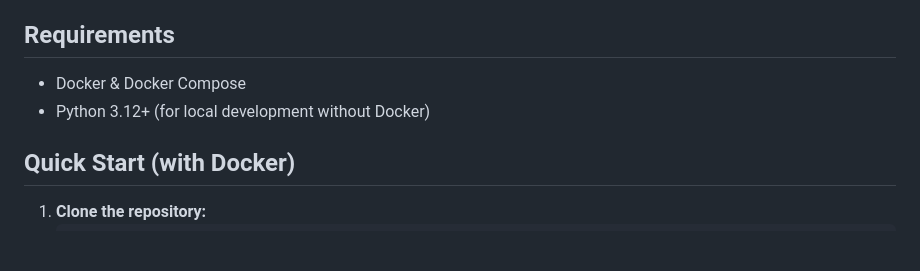
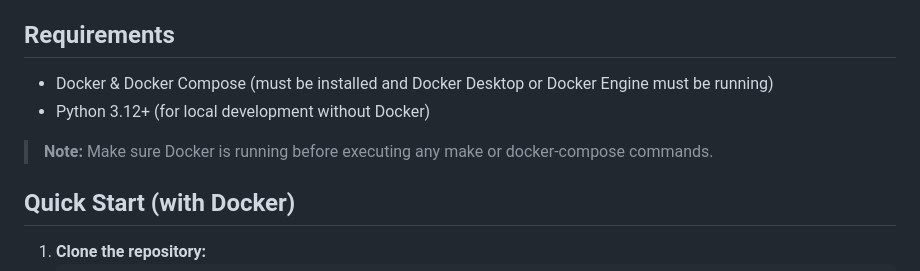
Before and after one commit to smtronic/BlogDjango, a Markdown page: README.md, the part around the change. Drawn GitHub-style; blank space fills up the shorter version.

Commit message:
docs(readme): clarify Docker requirements and add note about running Docker

```diff
--- a/README.md
+++ b/README.md
@@ -15,8 +15,10 @@ A modern Django-based blog application with social authentication, REST API, and
 
 ## Requirements
 
-- Docker & Docker Compose
+- Docker & Docker Compose (must be installed and Docker Desktop or Docker Engine must be running)
 - Python 3.12+ (for local development without Docker)
+
+> **Note:** Make sure Docker is running before executing any make or docker-compose commands.
 
 ## Quick Start (with Docker)
 
```
